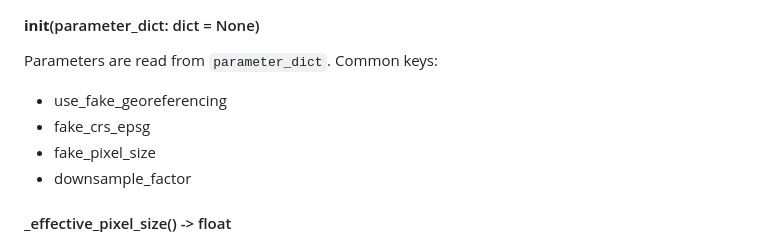
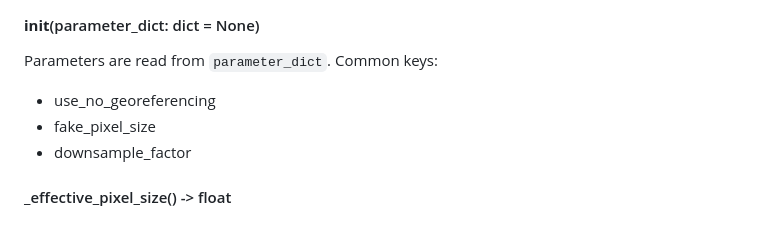
Before and after one commit to SimonEbert/PyImageTrack, a Markdown page: docs/pyimagetrack_documentation.md, the part around the change. GitHub-like rendering.

Commit message:
Adapted documentation

```diff
--- a/docs/pyimagetrack_documentation.md
+++ b/docs/pyimagetrack_documentation.md
@@ -750,8 +750,7 @@ Encapsulates a pair of images and the full alignment/tracking/filtering workflow
 
 #### __init__(parameter_dict: dict = None)
 Parameters are read from `parameter_dict`. Common keys:
-- use_fake_georeferencing
-- fake_crs_epsg
+- use_no_georeferencing
 - fake_pixel_size
 - downsample_factor
 
```
